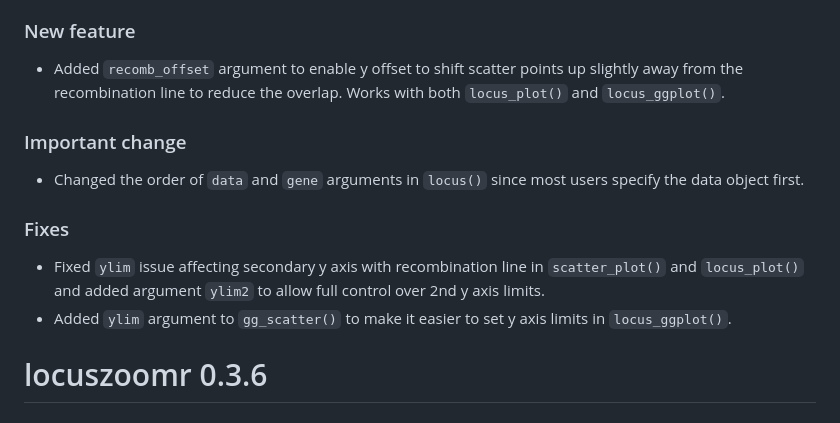
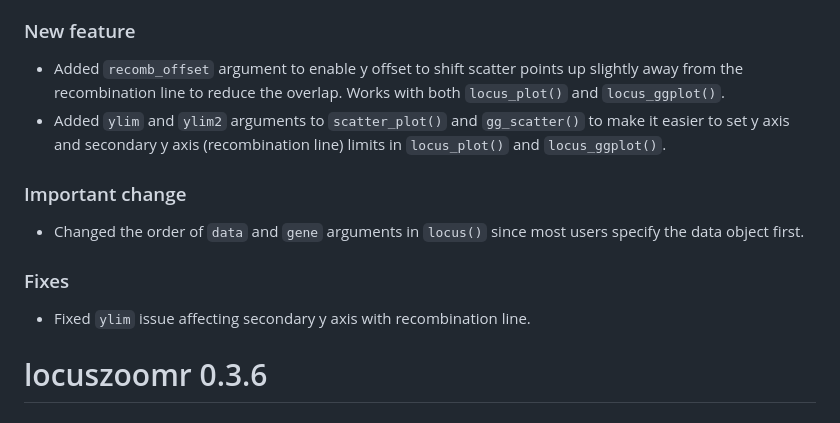
Before and after one commit to myles-lewis/locuszoomr, a Markdown page: NEWS.md, the part around one of its changes. GitHub-like rendering.

```diff
--- a/NEWS.md
+++ b/NEWS.md
@@ -7,6 +7,9 @@ News
 ### New feature
 * Added `recomb_offset` argument to enable y offset to shift scatter points up
 slightly away from the recombination line to reduce the overlap. Works with both
+`locus_plot()` and `locus_ggplot()`.
+* Added `ylim` and `ylim2` arguments to `scatter_plot()` and `gg_scatter()` to
+make it easier to set y axis and secondary y axis (recombination line) limits in
 `locus_plot()` and `locus_ggplot()`.
 
 ### Important change
@@ -14,11 +17,7 @@ slightly away from the recombination line to reduce the overlap. Works with both
 specify the data object first.
 
 ### Fixes
-* Fixed `ylim` issue affecting secondary y axis with recombination line in
-`scatter_plot()` and `locus_plot()` and added argument `ylim2` to allow full
-control over 2nd y axis limits.
-* Added `ylim` argument to `gg_scatter()` to make it easier to set y axis limits
-in `locus_ggplot()`.
+* Fixed `ylim` issue affecting secondary y axis with recombination line.
 
 # locuszoomr 0.3.6
 ###### 09/01/2025
```
Also changed, not shown: other parts of NEWS.md (+1 -1 lines).
